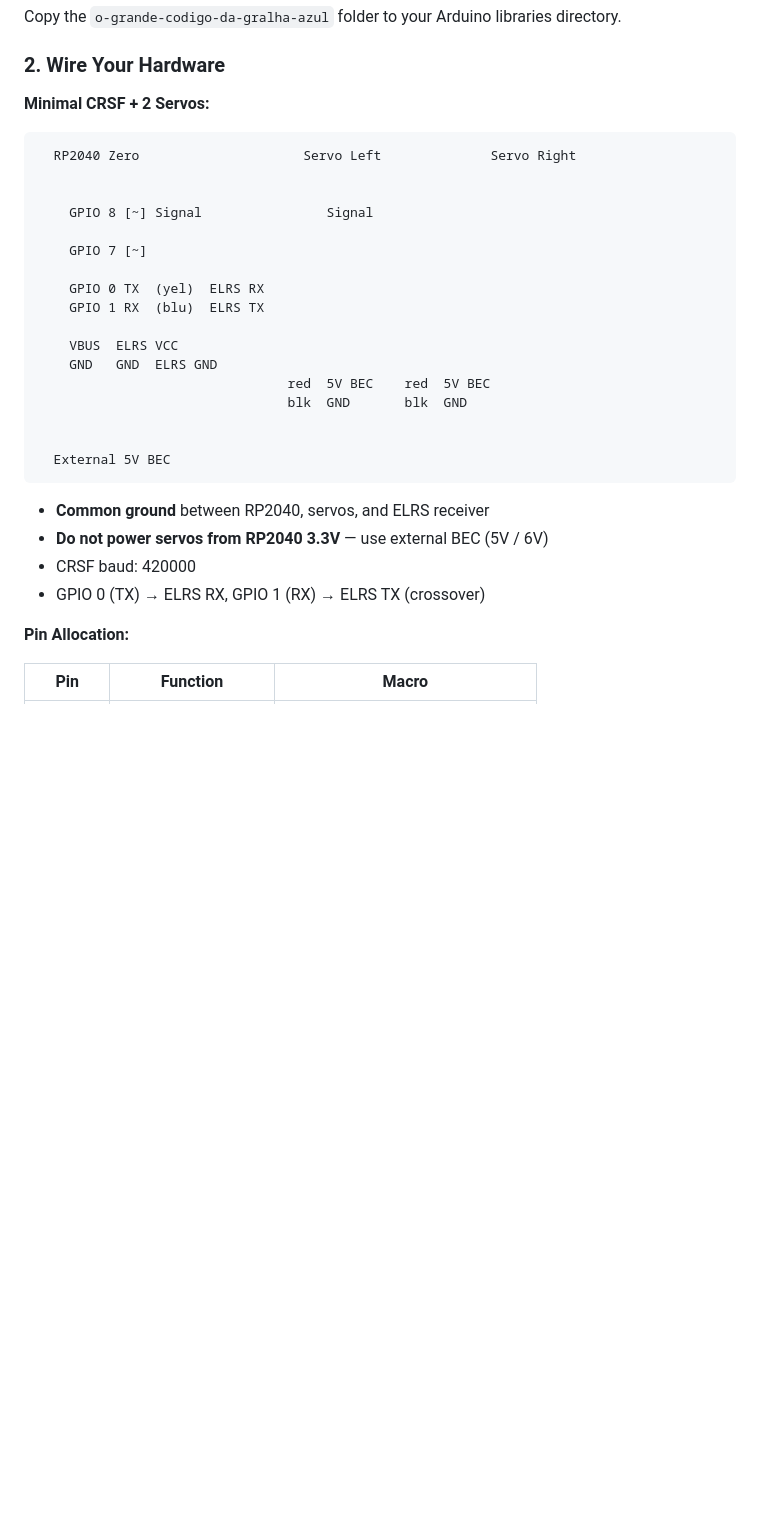
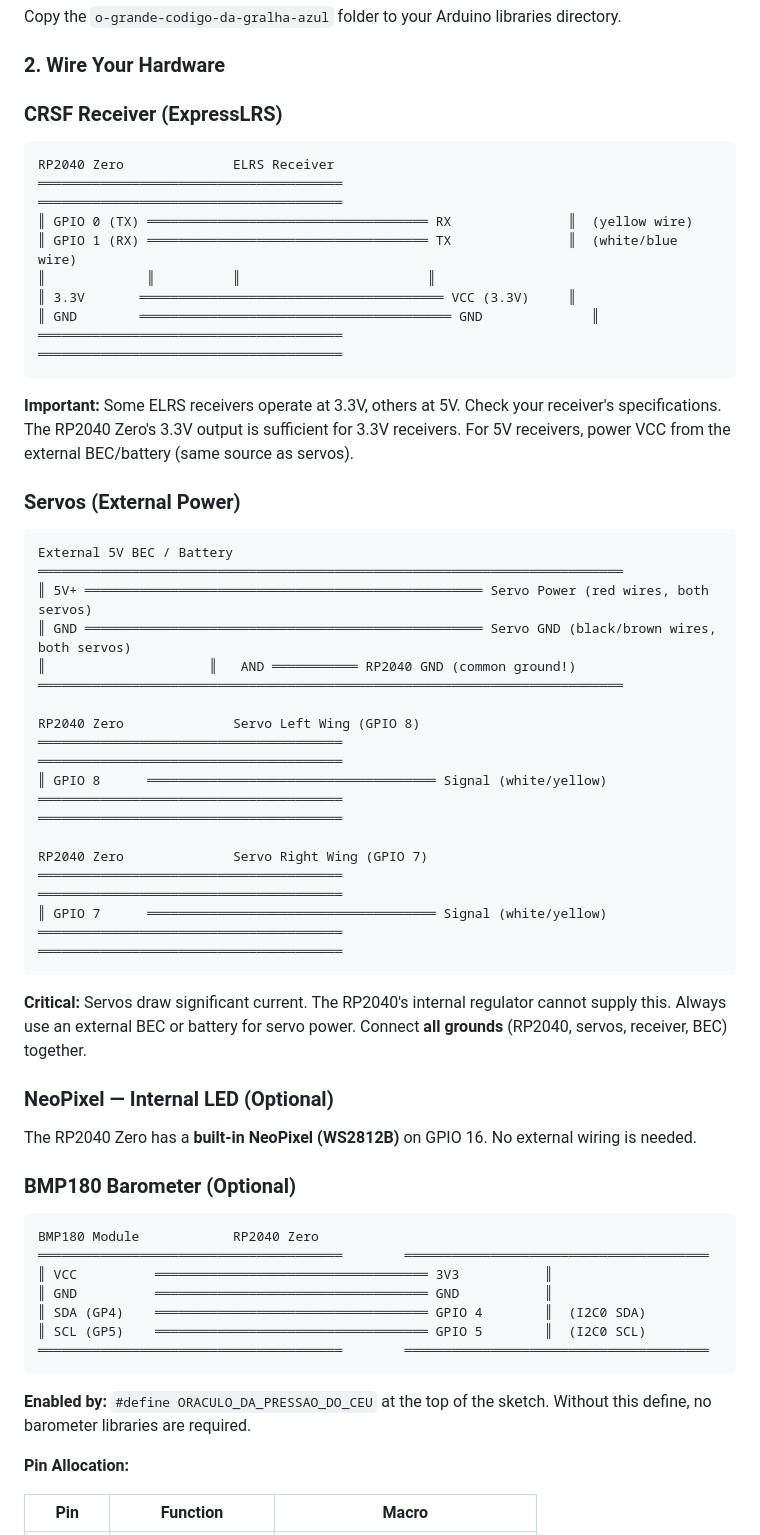
Before and after one commit to dantiel/o-grande-codigo-da-gralha-azul, a Markdown page: README.md, the part around the change. Rendered like a GitHub page; blank space fills up the shorter version.

Commit message:
v1.0.1: Restore ASCII wiring diagrams with proper connecting lines

````diff
--- a/README.md
+++ b/README.md
@@ -12,32 +12,61 @@ Copy the `o-grande-codigo-da-gralha-azul` folder to your Arduino libraries direc
 
 ### 2. Wire Your Hardware
 
-**Minimal CRSF + 2 Servos:**
+### CRSF Receiver (ExpressLRS)
 
 ```
-  RP2040 Zero                     Servo Left              Servo Right
-
-
-    GPIO 8 [~] Signal                Signal
-
-    GPIO 7 [~]
-
-    GPIO 0 TX  (yel)  ELRS RX
-    GPIO 1 RX  (blu)  ELRS TX
-
-    VBUS  ELRS VCC
-    GND   GND  ELRS GND
-                                red  5V BEC    red  5V BEC
-                                blk  GND       blk  GND
-
-
-  External 5V BEC
+RP2040 Zero              ELRS Receiver
+═══════════════════════════════════════          ═══════════════════════════════════════
+║ GPIO 0 (TX) ════════════════════════════════════ RX               ║  (yellow wire)
+║ GPIO 1 (RX) ════════════════════════════════════ TX               ║  (white/blue wire)
+║             ║          ║                        ║
+║ 3.3V       ═══════════════════════════════════════ VCC (3.3V)     ║
+║ GND        ════════════════════════════════════════ GND              ║
+═══════════════════════════════════════          ═══════════════════════════════════════
 ```
 
-- **Common ground** between RP2040, servos, and ELRS receiver
-- **Do not power servos from RP2040 3.3V** — use external BEC (5V / 6V)
-- CRSF baud: 420000
-- GPIO 0 (TX) → ELRS RX, GPIO 1 (RX) → ELRS TX (crossover)
+**Important:** Some ELRS receivers operate at 3.3V, others at 5V. Check your receiver's specifications. The RP2040 Zero's 3.3V output is sufficient for 3.3V receivers. For 5V receivers, power VCC from the external BEC/battery (same source as servos).
+
+### Servos (External Power)
+
+```
+External 5V BEC / Battery
+═══════════════════════════════════════════════════════════════════════════
+║ 5V+ ═══════════════════════════════════════════════════ Servo Power (red wires, both servos)
+║ GND ═══════════════════════════════════════════════════ Servo GND (black/brown wires, both servos)
+║                     ║   AND ═══════════ RP2040 GND (common ground!)
+═══════════════════════════════════════════════════════════════════════════
+
+RP2040 Zero              Servo Left Wing (GPIO 8)
+═══════════════════════════════════════          ═══════════════════════════════════════
+║ GPIO 8      ═════════════════════════════════════ Signal (white/yellow)
+═══════════════════════════════════════          ═══════════════════════════════════════
+
+RP2040 Zero              Servo Right Wing (GPIO 7)
+═══════════════════════════════════════          ═══════════════════════════════════════
+║ GPIO 7      ═════════════════════════════════════ Signal (white/yellow)
+═══════════════════════════════════════          ═══════════════════════════════════════
+```
+
+**Critical:** Servos draw significant current. The RP2040's internal regulator cannot supply this. Always use an external BEC or battery for servo power. Connect **all grounds** (RP2040, servos, receiver, BEC) together.
+
+### NeoPixel — Internal LED (Optional)
+
+The RP2040 Zero has a **built-in NeoPixel (WS2812B)** on GPIO 16. No external wiring is needed.
+
+### BMP180 Barometer (Optional)
+
+```
+BMP180 Module            RP2040 Zero
+═══════════════════════════════════════        ═══════════════════════════════════════
+║ VCC          ═══════════════════════════════════ 3V3           ║
+║ GND          ═══════════════════════════════════ GND           ║
+║ SDA (GP4)    ═══════════════════════════════════ GPIO 4        ║  (I2C0 SDA)
+║ SCL (GP5)    ═══════════════════════════════════ GPIO 5        ║  (I2C0 SCL)
+═══════════════════════════════════════        ═══════════════════════════════════════
+```
+
+**Enabled by:** `#define ORACULO_DA_PRESSAO_DO_CEU` at the top of the sketch. Without this define, no barometer libraries are required.
 
 **Pin Allocation:**
 
````
